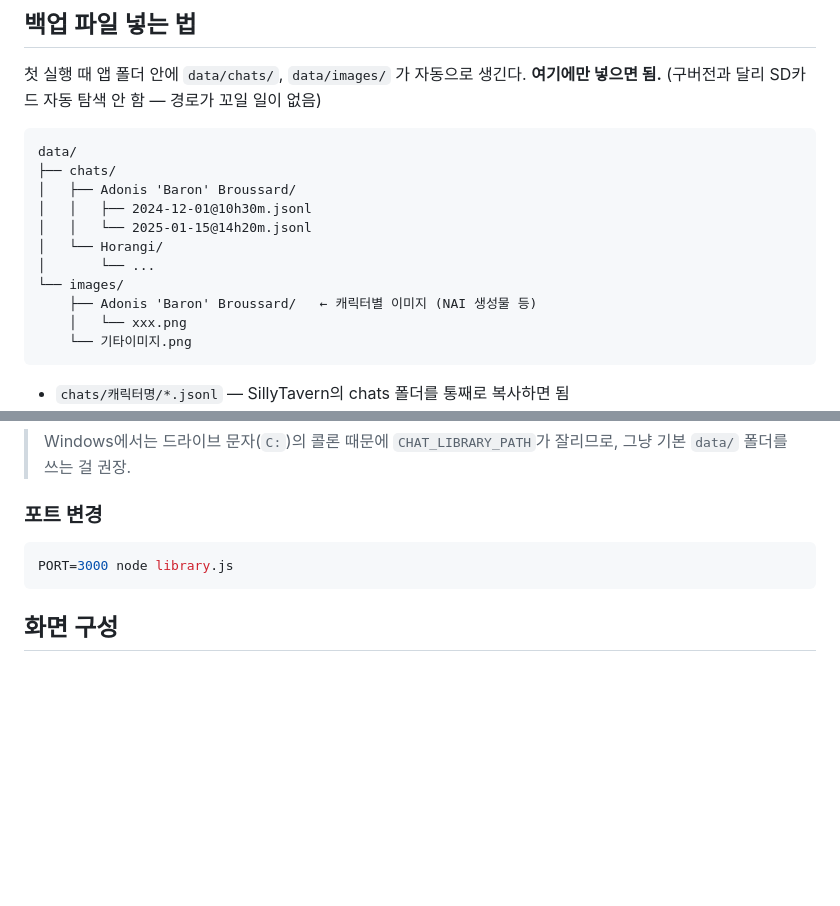
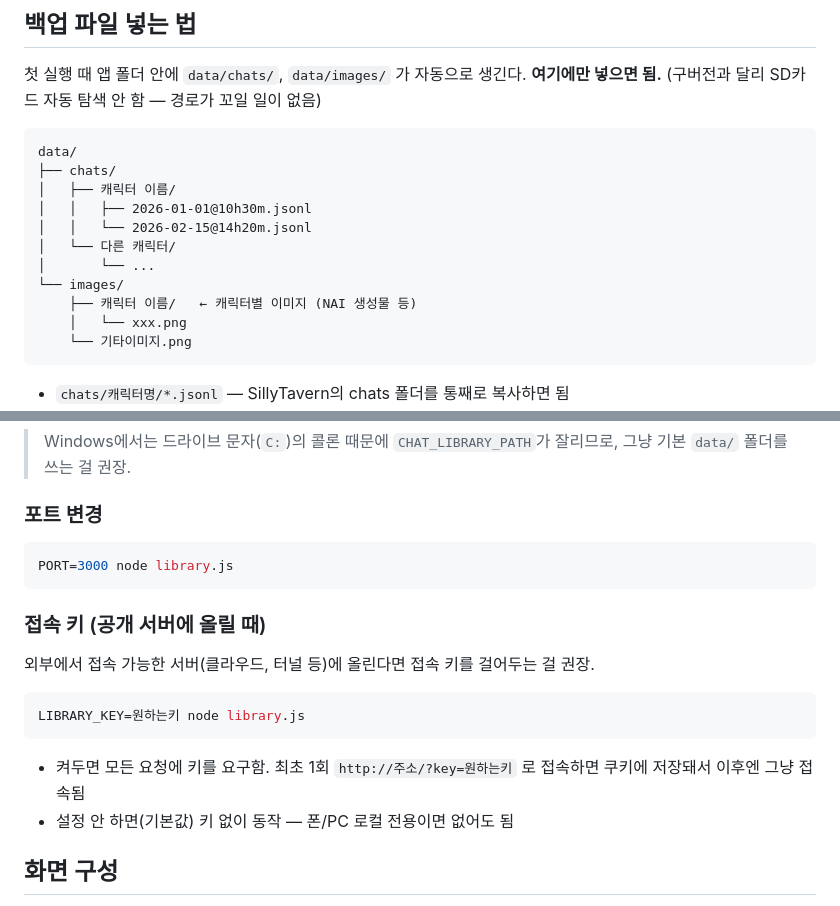
Before and after one commit to jinny1010/chat-library, a Markdown page: README.md, 2 parts joined by grey strips. Drawn GitHub-style; blank space fills up the shorter version.

Commit message:
README: 예시 개인정보 제거 + 접속 키 문서화
Co-Authored-By: Claude Fable 5 <noreply@anthropic.com>

````diff
--- a/README.md
+++ b/README.md
@@ -55,13 +55,13 @@ node library.js
 ```
 data/
 ├── chats/
-│   ├── Adonis 'Baron' Broussard/
-│   │   ├── 2024-12-01@10h30m.jsonl
-│   │   └── 2025-01-15@14h20m.jsonl
-│   └── Horangi/
+│   ├── 캐릭터 이름/
+│   │   ├── 2026-01-01@10h30m.jsonl
+│   │   └── 2026-02-15@14h20m.jsonl
+│   └── 다른 캐릭터/
 │       └── ...
 └── images/
-    ├── Adonis 'Baron' Broussard/   ← 캐릭터별 이미지 (NAI 생성물 등)
+    ├── 캐릭터 이름/   ← 캐릭터별 이미지 (NAI 생성물 등)
     │   └── xxx.png
     └── 기타이미지.png
 ```
@@ -90,6 +90,17 @@ CHAT_LIBRARY_PATH=/sdcard/ST-backup:/sdcard/Download/backup node library.js
 PORT=3000 node library.js
 ```
 
+### 접속 키 (공개 서버에 올릴 때)
+
+외부에서 접속 가능한 서버(클라우드, 터널 등)에 올린다면 접속 키를 걸어두는 걸 권장.
+
+```bash
+LIBRARY_KEY=원하는키 node library.js
+```
+
+- 켜두면 모든 요청에 키를 요구함. 최초 1회 `http://주소/?key=원하는키` 로 접속하면 쿠키에 저장돼서 이후엔 그냥 접속됨
+- 설정 안 하면(기본값) 키 없이 동작 — 폰/PC 로컬 전용이면 없어도 됨
+
 ## 화면 구성
 
 - **홈** — 믹스테이프 카세트에 도서관 통계(캐릭터/채팅/이미지 수)가 표시됨
````
